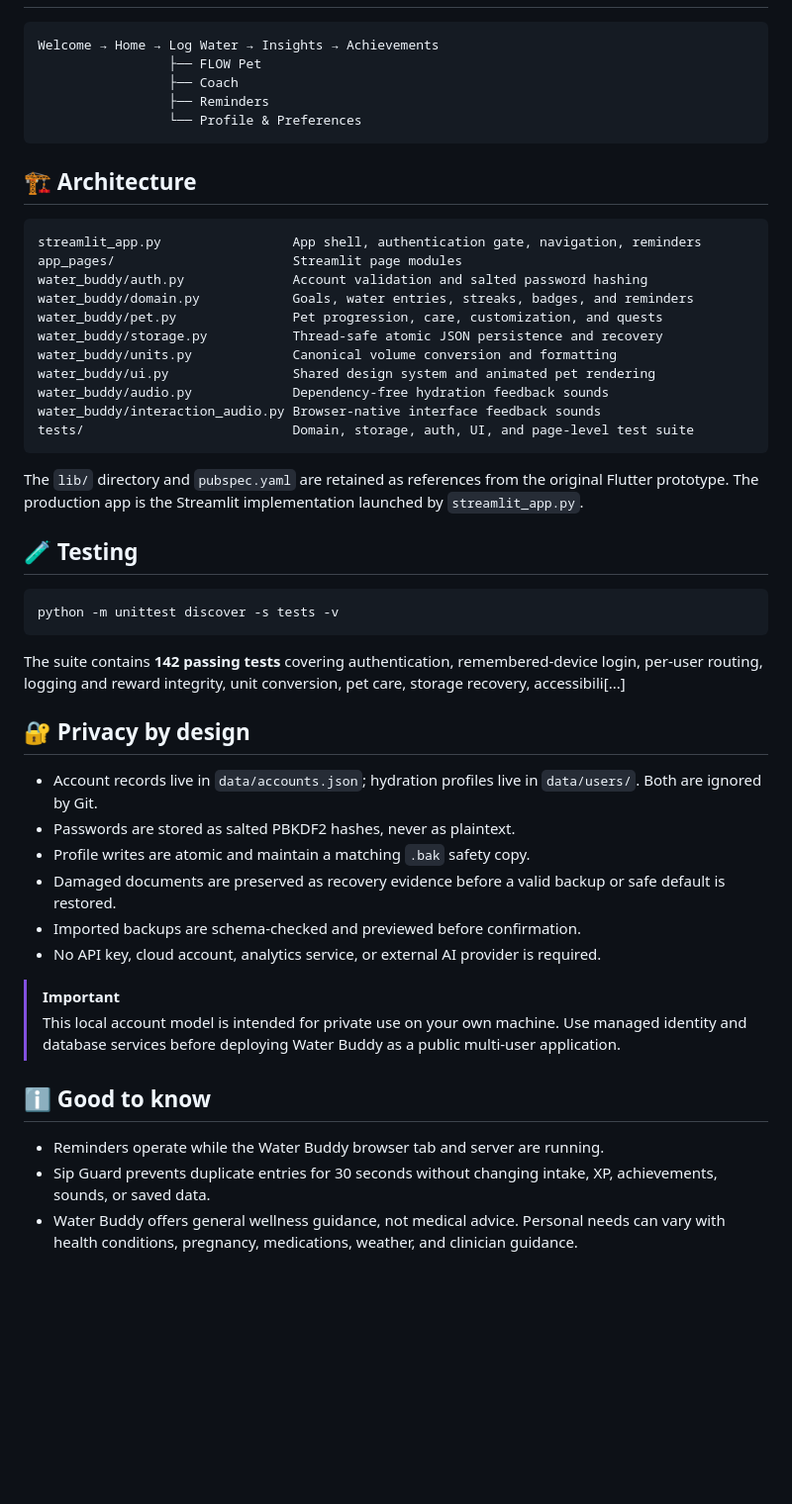
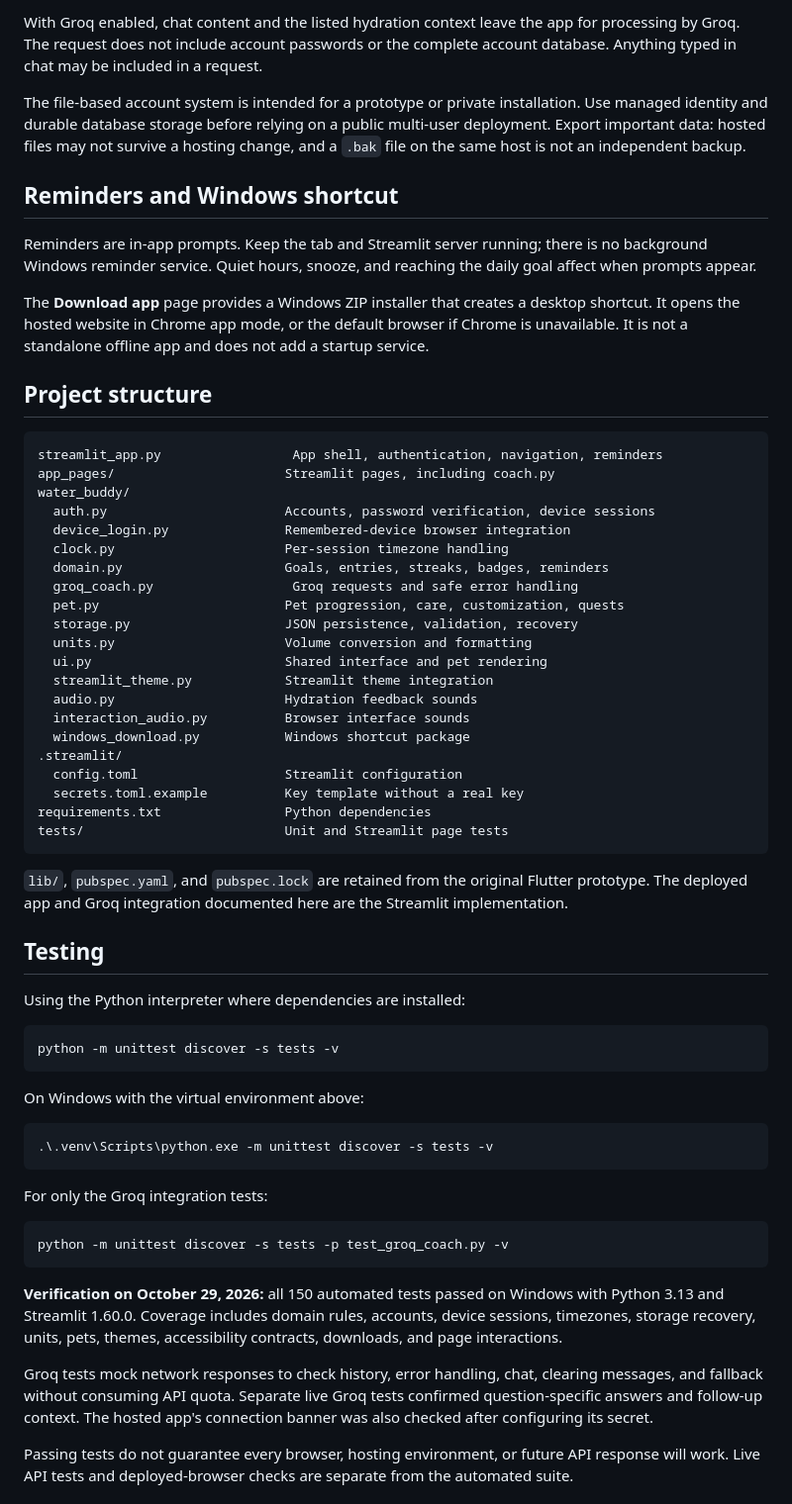
Before and after one commit to kavin-beep/WaterBuddy.app, a Markdown page: README.md, the part around one of its changes. Shown at 99% size. GitHub-like rendering; blank space fills up the shorter version.

````diff
--- a/README.md
+++ b/README.md
@@ -86,55 +127,64 @@ No secrets are required. For public multi-user use, replace local JSON authentic
+With Groq enabled, chat content and the listed hydration context leave the app for processing by Groq. The request does not include account passwords or the complete account database. Anything typed in chat may be included in a request.
+
+The file-based account system is intended for a prototype or private installation. Use managed identity and durable database storage before relying on a public multi-user deployment. Export important data: hosted files may not survive a hosting change, and a `.bak` file on the same host is not an independent backup.
+
+## Reminders and Windows shortcut
+
+Reminders are in-app prompts. Keep the tab and Streamlit server running; there is no background Windows reminder service. Quiet hours, snooze, and reaching the daily goal affect when prompts appear.
+
+The **Download app** page provides a Windows ZIP installer that creates a desktop shortcut. It opens the hosted website in Chrome app mode, or the default browser if Chrome is unavailable. It is not a standalone offline app and does not add a startup service.
+
+## Project structure
 
 ```text
-Welcome → Home → Log Water → Insights → Achievements
-                 ├── FLOW Pet
-                 ├── Coach
-                 ├── Reminders
-                 └── Profile & Preferences
+streamlit_app.py                 App shell, authentication, navigation, reminders
+app_pages/                      Streamlit pages, including coach.py
+water_buddy/
+  auth.py                       Accounts, password verification, device sessions
+  device_login.py               Remembered-device browser integration
+  clock.py                      Per-session timezone handling
+  domain.py                     Goals, entries, streaks, badges, reminders
+  groq_coach.py                  Groq requests and safe error handling
+  pet.py                        Pet progression, care, customization, quests
+  storage.py                    JSON persistence, validation, recovery
+  units.py                      Volume conversion and formatting
+  ui.py                         Shared interface and pet rendering
+  streamlit_theme.py            Streamlit theme integration
+  audio.py                      Hydration feedback sounds
+  interaction_audio.py          Browser interface sounds
+  windows_download.py           Windows shortcut package
+.streamlit/
+  config.toml                   Streamlit configuration
+  secrets.toml.example          Key template without a real key
+requirements.txt                Python dependencies
+tests/                          Unit and Streamlit page tests
 ```
 
-## 🏗️ Architecture
+`lib/`, `pubspec.yaml`, and `pubspec.lock` are retained from the original Flutter prototype. The deployed app and Groq integration documented here are the Streamlit implementation.
 
-```text
-streamlit_app.py                 App shell, authentication gate, navigation, reminders
-app_pages/                       Streamlit page modules
-water_buddy/auth.py              Account validation and salted password hashing
-water_buddy/domain.py            Goals, water entries, streaks, badges, and reminders
-water_buddy/pet.py               Pet progression, care, customization, and quests
-water_buddy/storage.py           Thread-safe atomic JSON persistence and recovery
-water_buddy/units.py             Canonical volume conversion and formatting
-water_buddy/ui.py                Shared design system and animated pet rendering
-water_buddy/audio.py             Dependency-free hydration feedback sounds
-water_buddy/interaction_audio.py Browser-native interface feedback sounds
-tests/                           Domain, storage, auth, UI, and page-level test suite
-```
+## Testing
 
-The `lib/` directory and `pubspec.yaml` are retained as references from the original Flutter prototype. The production app is the Streamlit implementation launched by `streamlit_app.py`.
+Using the Python interpreter where dependencies are installed:
 
-## 🧪 Testing
-
-```powershell
+```bash
 python -m unittest discover -s tests -v
 ```
 
-The suite contains **142 passing tests** covering authentication, remembered-device login, per-user routing, logging and reward integrity, unit conversion, pet care, storage recovery, accessibili[...]
+On Windows with the virtual environment above:
 
-## 🔐 Privacy by design
+```powershell
+.\.venv\Scripts\python.exe -m unittest discover -s tests -v
+```
 
-- Account records live in `data/accounts.json`; hydration profiles live in `data/users/`. Both are ignored by Git.
-- Passwords are stored as salted PBKDF2 hashes, never as plaintext.
-- Profile writes are atomic and maintain a matching `.bak` safety copy.
-- Damaged documents are preserved as recovery evidence before a valid backup or safe default is restored.
-- Imported backups are schema-checked and previewed before confirmation.
-- No API key, cloud account, analytics service, or external AI provider is required.
+For only the Groq integration tests:
 
-> [!IMPORTANT]
-> This local account model is intended for private use on your own machine. Use managed identity and database services before deploying Water Buddy as a public multi-user application.
+```bash
+python -m unittest discover -s tests -p test_groq_coach.py -v
+```
 
-## ℹ️ Good to know
+**Verification on October 29, 2026:** all 150 automated tests passed on Windows with Python 3.13 and Streamlit 1.60.0. Coverage includes domain rules, accounts, device sessions, timezones, storage recovery, units, pets, themes, accessibility contracts, downloads, and page interactions.
 
-- Reminders operate while the Water Buddy browser tab and server are running.
-- Sip Guard prevents duplicate entries for 30 seconds without changing intake, XP, achievements, sounds, or saved data.
-- Water Buddy offers general wellness guidance, not medical advice. Personal needs can vary with health conditions, pregnancy, medications, weather, and clinician guidance.
+Groq tests mock network responses to check history, error handling, chat, clearing messages, and fallback without consuming API quota. Separate live Groq tests confirmed question-specific answers and follow-up context. The hosted app's connection banner was also checked after configuring its secret.
 
-<div align="center">
+Passing tests do not guarantee every browser, hosting environment, or future API response will work. Live API tests and deployed-browser checks are separate from the automated suite.
 
````
Also changed, not shown: other parts of README.md (+118 -70 lines).
